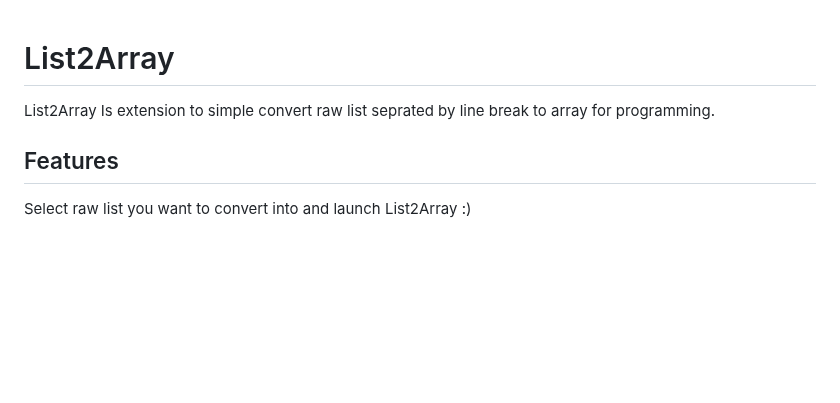
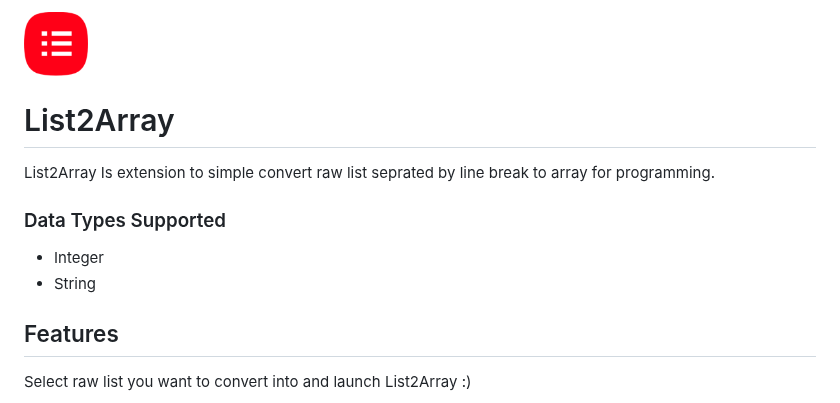
Before and after one commit to AkashChikane/List2Array, a Markdown page: README.md, the part around the change. GitHub-like rendering; pictures changed too: logo2.png (added); blank space fills up the shorter version.

Commit message:
add logo

```diff
--- a/README.md
+++ b/README.md
@@ -1,7 +1,12 @@
+<img src="logo2.png" width="64" height="64">
+
 # List2Array
 
 List2Array Is extension to simple convert raw list seprated by line break to array for programming.
 
+### Data Types Supported
+- Integer
+- String
 ## Features
 
 Select raw list you want to convert into and launch List2Array :)
```
Also changed, not shown: 1 other file.
